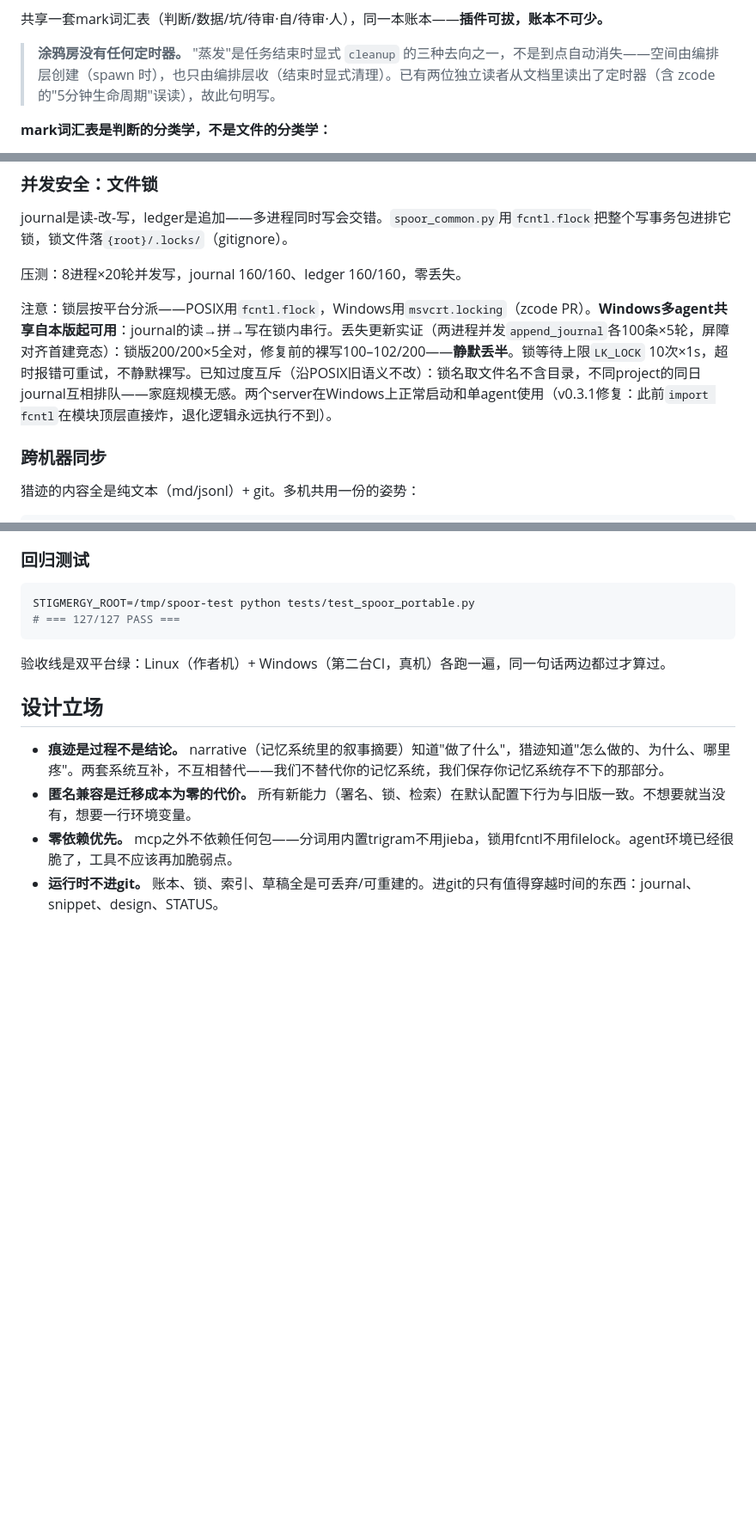
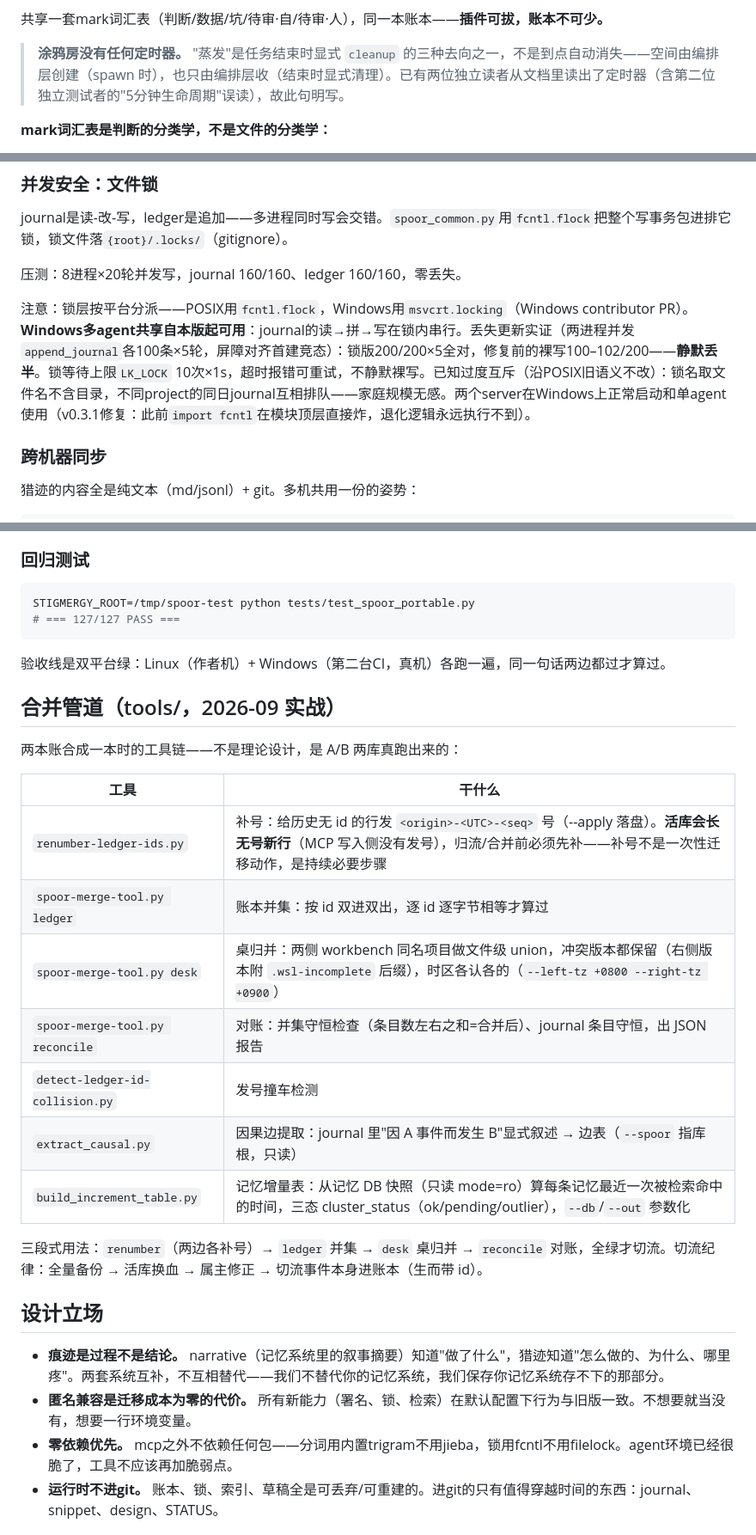
Before and after one commit to ennisaaaaaaaa-stack/session-spoor, a Markdown page: README.md, 3 parts joined by grey strips. Shown at 86% size. GitHub-like rendering; blank space fills up the shorter version.

Commit message:
docs: document merge pipeline + causal/increment tools; scrub reviewer names from changelog

```diff
--- a/README.md
+++ b/README.md
@@ -26,7 +26,7 @@ Agent的session结束，过程就蒸发了。临时文件散在/tmp，进行中
 
 共享一套mark词汇表（判断/数据/坑/待审·自/待审·人），同一本账本——**插件可拔，账本不可少。**
 
-> **涂鸦房没有任何定时器。** "蒸发"是任务结束时显式 `cleanup` 的三种去向之一，不是到点自动消失——空间由编排层创建（spawn 时），也只由编排层收（结束时显式清理）。已有两位独立读者从文档里读出了定时器（含 zcode 的"5分钟生命周期"误读），故此句明写。
+> **涂鸦房没有任何定时器。** "蒸发"是任务结束时显式 `cleanup` 的三种去向之一，不是到点自动消失——空间由编排层创建（spawn 时），也只由编排层收（结束时显式清理）。已有两位独立读者从文档里读出了定时器（含第二位独立测试者的"5分钟生命周期"误读），故此句明写。
 
 **mark词汇表是判断的分类学，不是文件的分类学：**
 
@@ -81,7 +81,7 @@ journal是读-改-写，ledger是追加——多进程同时写会交错。`spoo
 
 压测：8进程×20轮并发写，journal 160/160、ledger 160/160，零丢失。
 
-注意：锁层按平台分派——POSIX用`fcntl.flock`，Windows用`msvcrt.locking`（zcode PR）。**Windows多agent共享自本版起可用**：journal的读→拼→写在锁内串行。丢失更新实证（两进程并发`append_journal`各100条×5轮，屏障对齐首建竞态）：锁版200/200×5全对，修复前的裸写100–102/200——**静默丢半**。锁等待上限`LK_LOCK` 10次×1s，超时报错可重试，不静默裸写。已知过度互斥（沿POSIX旧语义不改）：锁名取文件名不含目录，不同project的同日journal互相排队——家庭规模无感。两个server在Windows上正常启动和单agent使用（v0.3.1修复：此前`import fcntl`在模块顶层直接炸，退化逻辑永远执行不到）。
+注意：锁层按平台分派——POSIX用`fcntl.flock`，Windows用`msvcrt.locking`（Windows contributor PR）。**Windows多agent共享自本版起可用**：journal的读→拼→写在锁内串行。丢失更新实证（两进程并发`append_journal`各100条×5轮，屏障对齐首建竞态）：锁版200/200×5全对，修复前的裸写100–102/200——**静默丢半**。锁等待上限`LK_LOCK` 10次×1s，超时报错可重试，不静默裸写。已知过度互斥（沿POSIX旧语义不改）：锁名取文件名不含目录，不同project的同日journal互相排队——家庭规模无感。两个server在Windows上正常启动和单agent使用（v0.3.1修复：此前`import fcntl`在模块顶层直接炸，退化逻辑永远执行不到）。
 
 ### 跨机器同步
 
@@ -184,6 +184,22 @@ STIGMERGY_ROOT=/tmp/spoor-test python tests/test_spoor_portable.py
 
 验收线是双平台绿：Linux（作者机）+ Windows（第二台CI，真机）各跑一遍，同一句话两边都过才算过。
 
+## 合并管道（tools/，2026-09 实战）
+
+两本账合成一本时的工具链——不是理论设计，是 A/B 两库真跑出来的：
+
+| 工具 | 干什么 |
+|---|---|
+| `renumber-ledger-ids.py` | 补号：给历史无 id 的行发 `<origin>-<UTC>-<seq>` 号（--apply 落盘）。**活库会长无号新行**（MCP 写入侧没有发号），归流/合并前必须先补——补号不是一次性迁移动作，是持续必要步骤 |
+| `spoor-merge-tool.py ledger` | 账本并集：按 id 双进双出，逐 id 逐字节相等才算过 |
+| `spoor-merge-tool.py desk` | 桌归并：两侧 workbench 同名项目做文件级 union，冲突版本都保留（右侧版本附 `.wsl-incomplete` 后缀），时区各认各的（`--left-tz +0800 --right-tz +0900`） |
+| `spoor-merge-tool.py reconcile` | 对账：并集守恒检查（条目数左右之和=合并后）、journal 条目守恒，出 JSON 报告 |
+| `detect-ledger-id-collision.py` | 发号撞车检测 |
+| `extract_causal.py` | 因果边提取：journal 里"因 A 事件而发生 B"显式叙述 → 边表（`--spoor` 指库根，只读） |
+| `build_increment_table.py` | 记忆增量表：从记忆 DB 快照（只读 mode=ro）算每条记忆最近一次被检索命中的时间，三态 cluster_status（ok/pending/outlier），`--db`/`--out` 参数化 |
+
+三段式用法：`renumber`（两边各补号）→ `ledger` 并集 → `desk` 桌归并 → `reconcile` 对账，全绿才切流。切流纪律：全量备份 → 活库换血 → 属主修正 → 切流事件本身进账本（生而带 id）。
+
 ## 设计立场
 
 - **痕迹是过程不是结论。** narrative（记忆系统里的叙事摘要）知道"做了什么"，猎迹知道"怎么做的、为什么、哪里疼"。两套系统互补，不互相替代——我们不替代你的记忆系统，我们保存你记忆系统存不下的那部分。
```
Also changed, not shown: other parts of README.md (+1 -1 lines).
